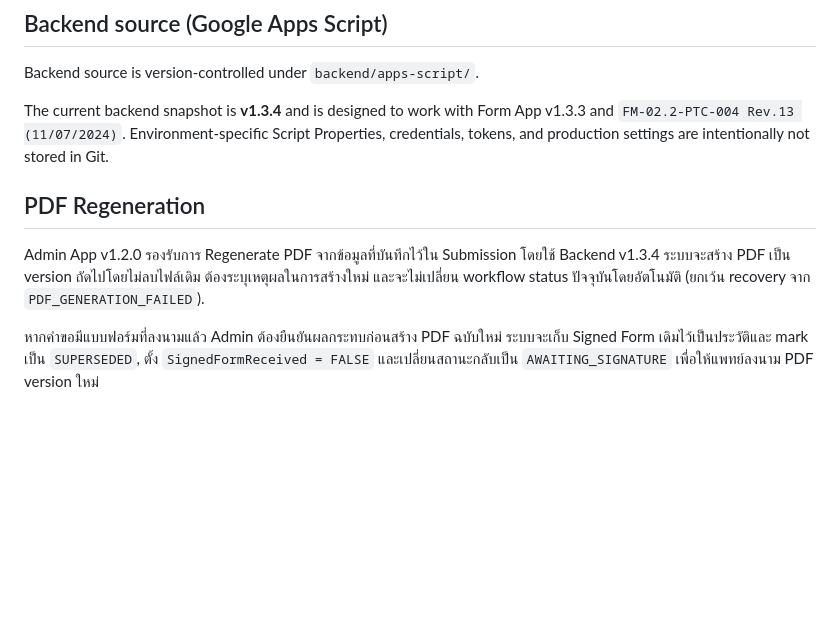
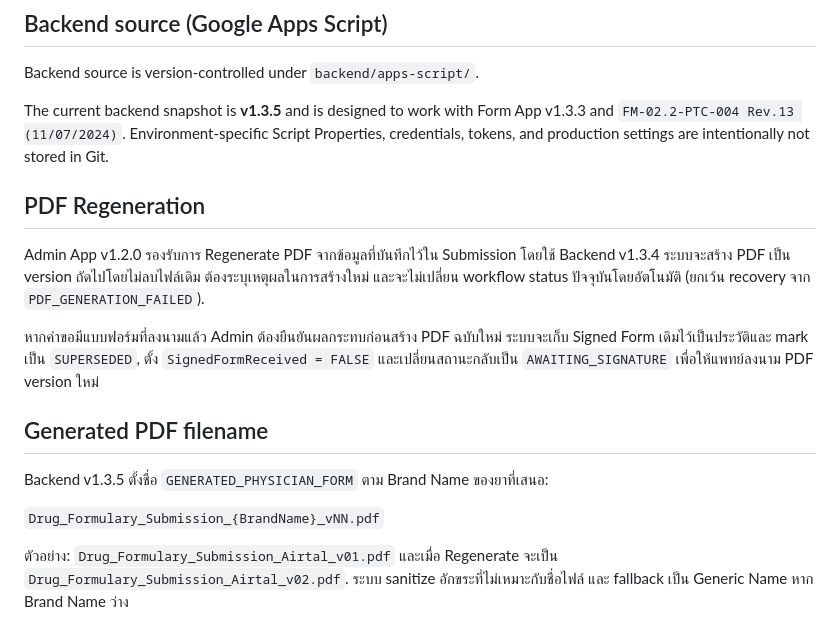
Before and after one commit to JuiPharm/BHH_drug-formulary-form-app, a Markdown page: README.md, the part around the change. Drawn GitHub-style; blank space fills up the shorter version.

Commit message:
docs: add generated PDF naming convention

```diff
--- a/README.md
+++ b/README.md
@@ -126,7 +126,7 @@ Resource ตัวอย่างแยกจาก `PI_TEMPLATE` / `PRESENTATIO
 
 Backend source is version-controlled under `backend/apps-script/`.
 
-The current backend snapshot is **v1.3.4** and is designed to work with Form App v1.3.3 and
+The current backend snapshot is **v1.3.5** and is designed to work with Form App v1.3.3 and
 `FM-02.2-PTC-004 Rev.13 (11/07/2024)`. Environment-specific Script Properties, credentials,
 tokens, and production settings are intentionally not stored in Git.
 
@@ -141,3 +141,14 @@ workflow status ปัจจุบันโดยอัตโนมัติ (
 หากคำขอมีแบบฟอร์มที่ลงนามแล้ว Admin ต้องยืนยันผลกระทบก่อนสร้าง PDF ฉบับใหม่ ระบบจะเก็บ
 Signed Form เดิมไว้เป็นประวัติและ mark เป็น `SUPERSEDED`, ตั้ง `SignedFormReceived = FALSE`
 และเปลี่ยนสถานะกลับเป็น `AWAITING_SIGNATURE` เพื่อให้แพทย์ลงนาม PDF version ใหม่
+
+
+## Generated PDF filename
+
+Backend v1.3.5 ตั้งชื่อ `GENERATED_PHYSICIAN_FORM` ตาม Brand Name ของยาที่เสนอ:
+
+`Drug_Formulary_Submission_{BrandName}_vNN.pdf`
+
+ตัวอย่าง: `Drug_Formulary_Submission_Airtal_v01.pdf` และเมื่อ Regenerate จะเป็น
+`Drug_Formulary_Submission_Airtal_v02.pdf`. ระบบ sanitize อักขระที่ไม่เหมาะกับชื่อไฟล์
+และ fallback เป็น Generic Name หาก Brand Name ว่าง
```
